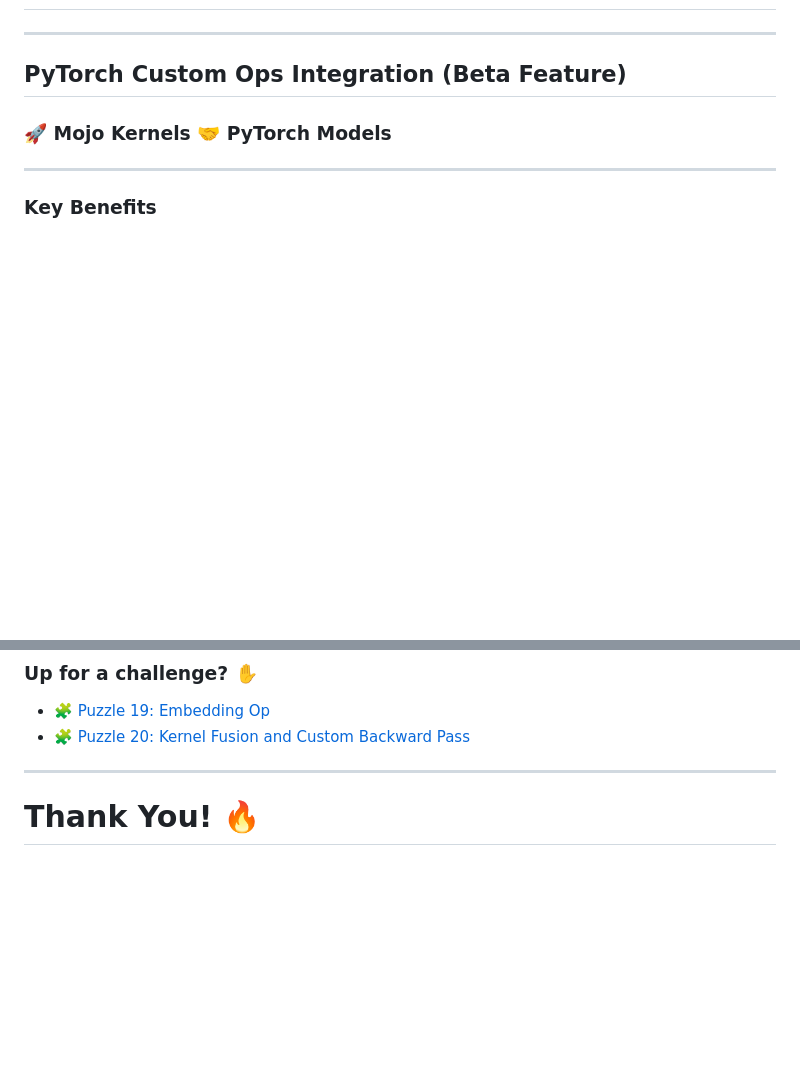
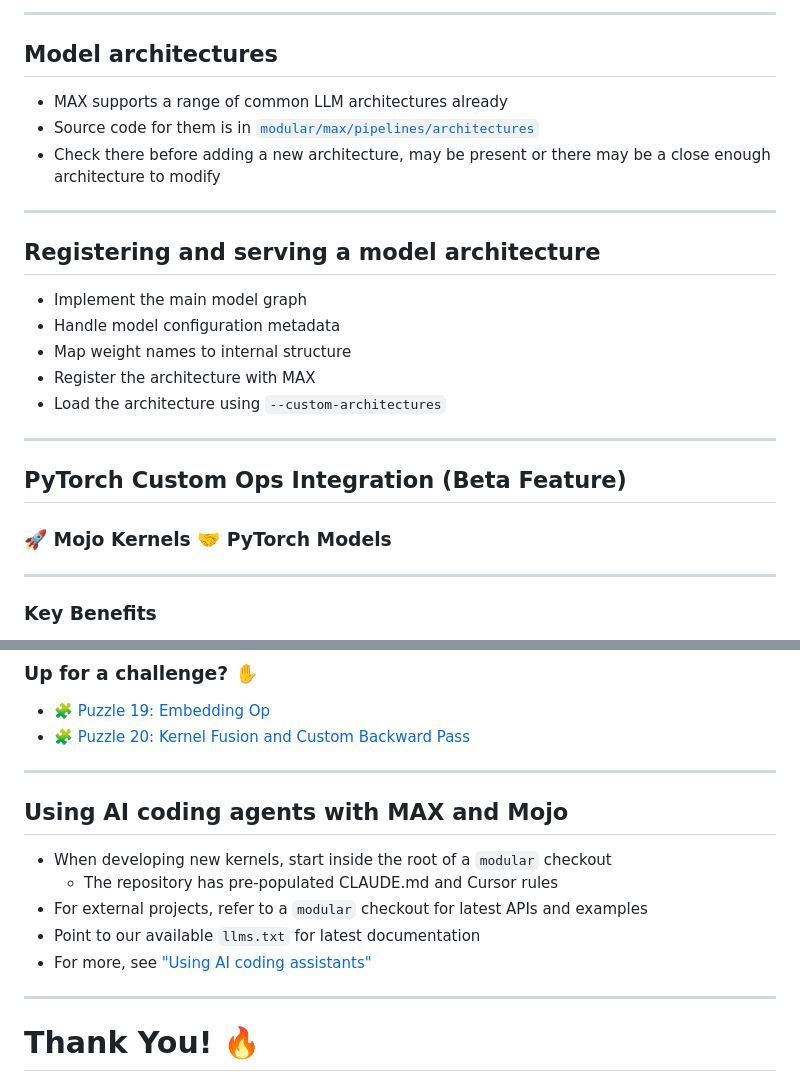
Before and after one commit to sabauma/workshops, a Markdown page: mojo-gpu-programming/slides.md, 2 parts joined by grey strips. GitHub-like rendering; blank space fills up the shorter version.

Commit message:
Adding slides for model development.

```diff
--- a/mojo-gpu-programming/slides.md
+++ b/mojo-gpu-programming/slides.md
@@ -815,3 +992,20 @@ if global_i < size:
+---
+
+## Model architectures
+
+- MAX supports a range of common LLM architectures already
+- Source code for them is in [`modular/max/pipelines/architectures`](https://github.com/modular/modular/tree/main/max/pipelines/architectures)
+- Check there before adding a new architecture, may be present or there may be a close enough architecture to modify
+
+---
+
+## Registering and serving a model architecture
+
+- Implement the main model graph
+- Handle model configuration metadata
+- Map weight names to internal structure
+- Register the architecture with MAX
+- Load the architecture using `--custom-architectures`
 
 ---
 
@@ -859,6 +1053,16 @@ def my_model(x):
 
 ---
 
+## Using AI coding agents with MAX and Mojo
+
+- When developing new kernels, start inside the root of a `modular` checkout
+  - The repository has pre-populated CLAUDE.md and Cursor rules
+- For external projects, refer to a `modular` checkout for latest APIs and examples
+- Point to our available `llms.txt` for latest documentation
+- For more, see ["Using AI coding assistants"](https://docs.modular.com/max/coding-assistants)
+
+---
+
 <!-- .slide: class="center-slide" -->
 # Thank You! 🔥
 
```
Also changed, not shown: other parts of mojo-gpu-programming/slides.md (+178 -1 lines).
